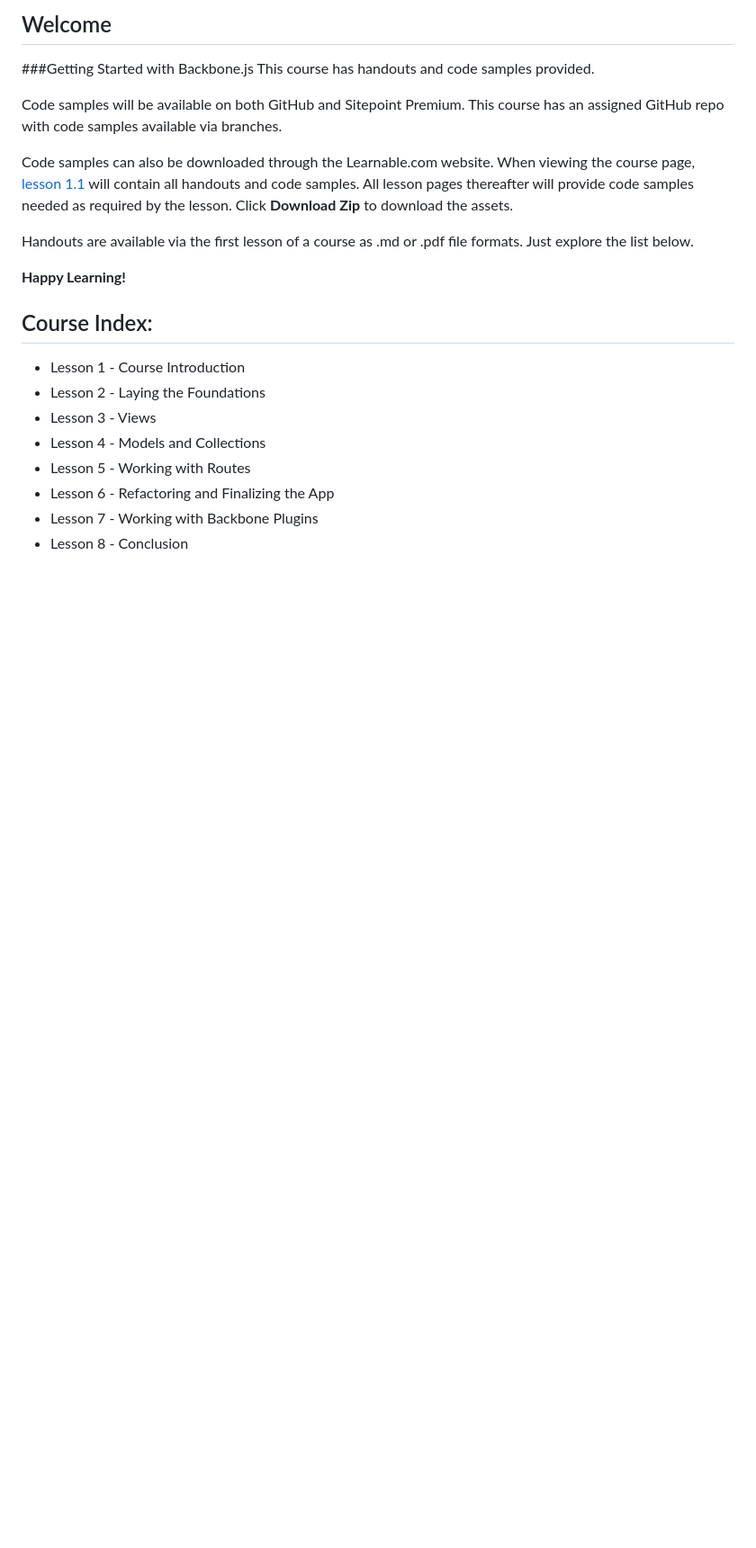
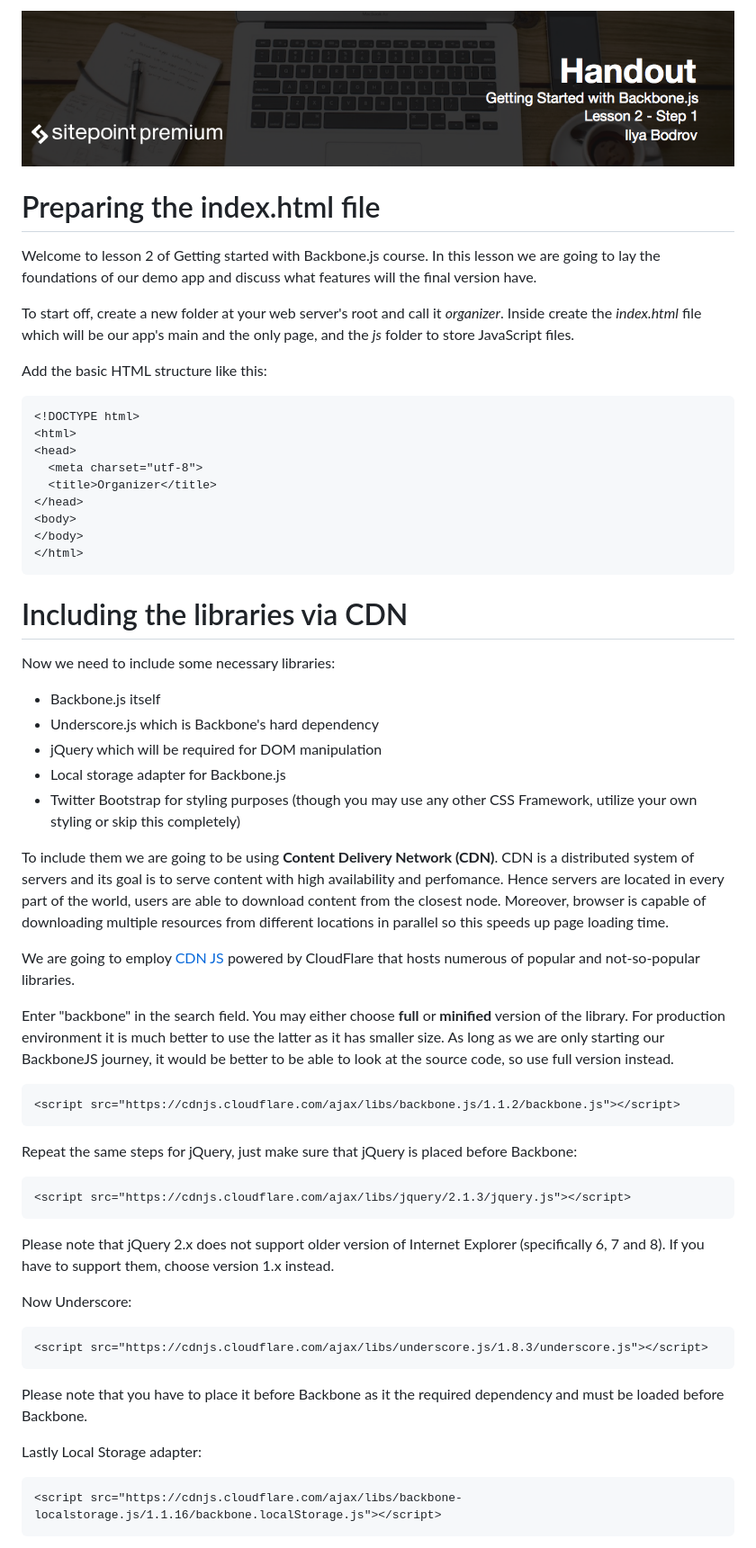
Before and after one commit to learnable-content/getting-started-with-backbone, a Markdown page: README.md, the part around the change printed below. Shown: that part at 90% size. Rendered like a GitHub page; pictures changed too: headings/2.1.png (added); blank space fills up the shorter version.

Commit message:
Added lesson 2.1 resources

````diff
--- a/README.md
+++ b/README.md
@@ -1,22 +1,64 @@
-## Welcome
-###Getting Started with Backbone.js
-This course has handouts and code samples provided.
+![](headings/2.1.png)
 
-Code samples will be available on both GitHub and Sitepoint Premium. This course has an assigned GitHub repo with code samples available via branches.
+# Preparing the index.html file
 
-Code samples can also be downloaded through the Learnable.com website. When viewing the course page, [lesson 1.1](https://github.com/learnable-content/getting-started-with-backbone/tree/lesson1.1) will contain all handouts and code samples. All lesson pages thereafter will provide code samples needed as required by the lesson. Click **Download Zip** to download the assets.
+Welcome to lesson 2 of Getting started with Backbone.js course. In this lesson we are going to lay the foundations of our demo app and discuss what features will the final version have.
 
-Handouts are available via the first lesson of a course as .md or .pdf file formats. Just explore the list below.
+To start off, create a new folder at your web server's root and call it *organizer*. Inside create the *index.html* file which will be our app's main and the only page, and the *js* folder to store JavaScript files.
 
-**Happy Learning!**
+Add the basic HTML structure like this:
 
-## Course Index:
+```html
+<!DOCTYPE html>
+<html>
+<head>
+  <meta charset="utf-8">
+  <title>Organizer</title>
+</head>
+<body>
+</body>
+</html>
+```
 
-* Lesson 1 - Course Introduction
-* Lesson 2 - Laying the Foundations
-* Lesson 3 - Views
-* Lesson 4 - Models and Collections
-* Lesson 5 - Working with Routes
-* Lesson 6 - Refactoring and Finalizing the App
-* Lesson 7 - Working with Backbone Plugins
-* Lesson 8 - Conclusion
+# Including the libraries via CDN
+
+Now we need to include some necessary libraries:
+
+* Backbone.js itself
+* Underscore.js which is Backbone's hard dependency
+* jQuery which will be required for DOM manipulation
+* Local storage adapter for Backbone.js
+* Twitter Bootstrap for styling purposes (though you may use any other CSS Framework, utilize your own styling or skip this completely)
+
+To include them we are going to be using **Content Delivery Network (CDN)**. CDN is a distributed system of servers and its goal is to serve content with high availability and perfomance. Hence servers are located in every part of the world, users are able to download content from the closest node. Moreover, browser is capable of downloading multiple resources from different locations in parallel so this speeds up page loading time.
+
+We are going to employ [CDN JS](https://cdnjs.com) powered by CloudFlare that hosts numerous of popular and not-so-popular libraries.
+
+Enter "backbone" in the search field. You may either choose **full** or **minified** version of the library. For production environment it is much better to use the latter as it has smaller size. As long as we are only starting our BackboneJS journey, it would be better to be able to look at the source code, so use full version instead.
+
+```html
+<script src="https://cdnjs.cloudflare.com/ajax/libs/backbone.js/1.1.2/backbone.js"></script>
+```
+
+Repeat the same steps for jQuery, just make sure that jQuery is placed before Backbone:
+
+```html
+<script src="https://cdnjs.cloudflare.com/ajax/libs/jquery/2.1.3/jquery.js"></script>
+```
+
+Please note that jQuery 2.x does not support older version of Internet Explorer (specifically 6, 7 and 8). If you have to support them, choose version 1.x instead.
+
+Now Underscore:
+
+```html
+<script src="https://cdnjs.cloudflare.com/ajax/libs/underscore.js/1.8.3/underscore.js"></script>
+```
+
+Please note that you have to place it before Backbone as it the required dependency and must be loaded before Backbone.
+
+Lastly Local Storage adapter:
+
+```html
+<script src="https://cdnjs.cloudflare.com/ajax/libs/backbone-localstorage.js/1.1.16/backbone.localStorage.js"></script>
+```
+
````
Also changed, not shown: other parts of README.md (+11 -0 lines), 2 other files.
